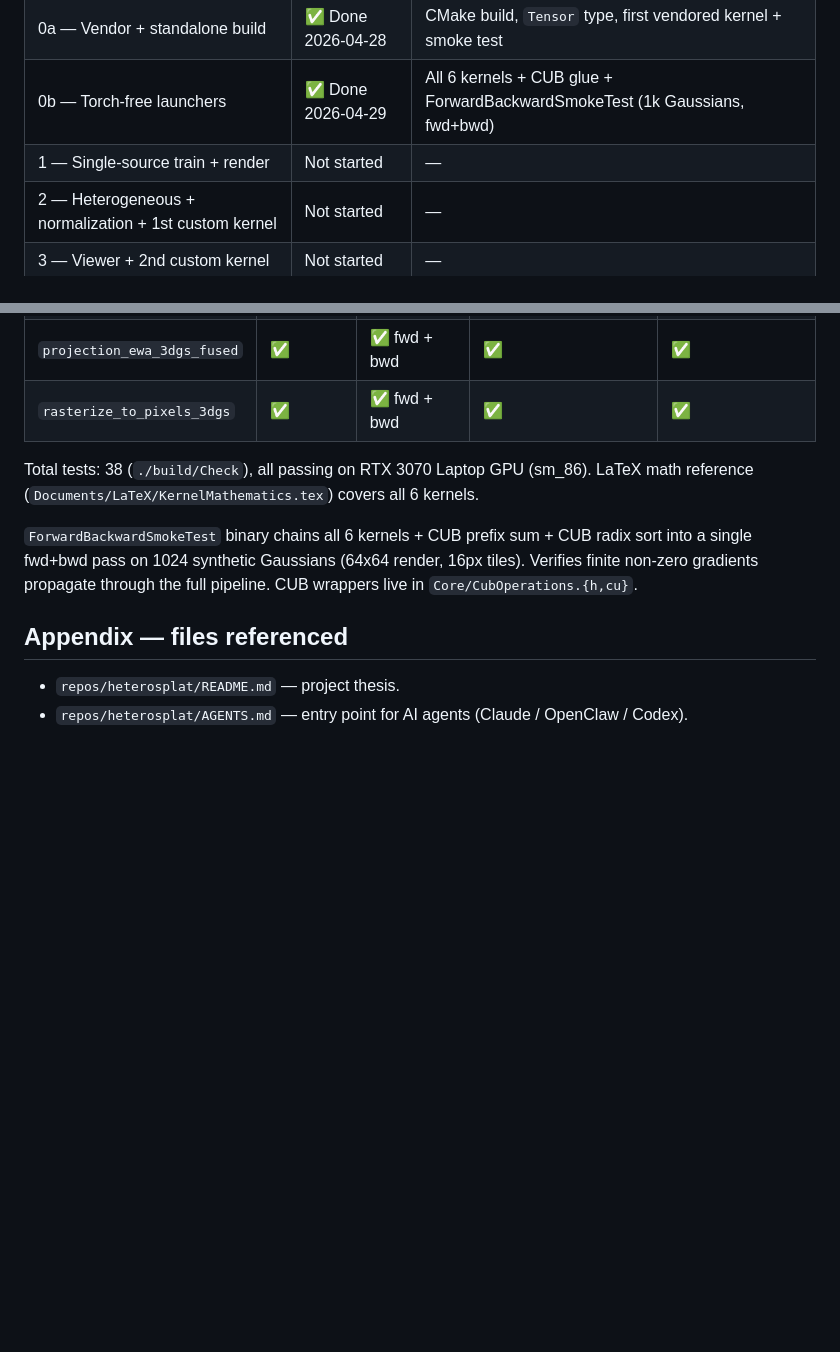
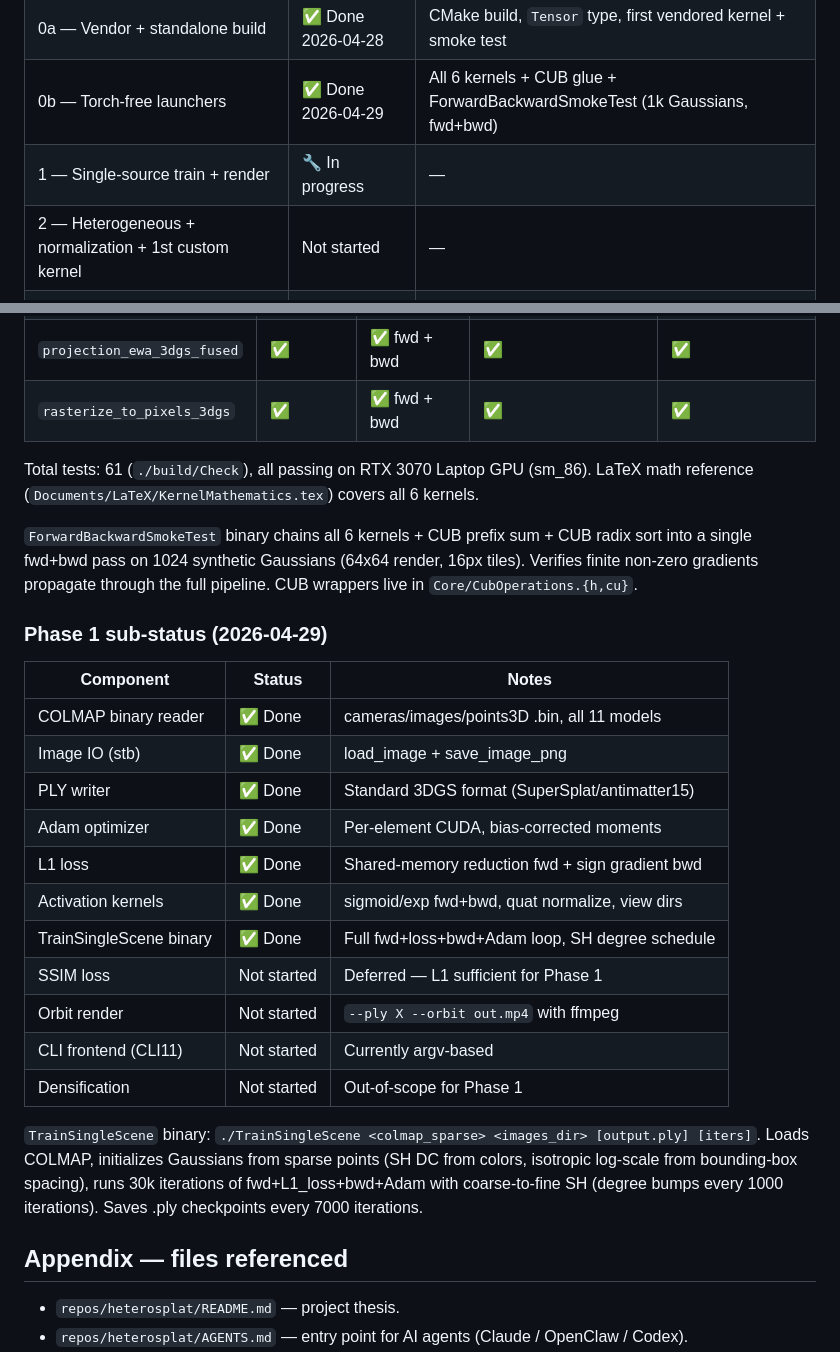
Before and after one commit to ernestyalumni/heterosplat, a Markdown page: PLAN.md, 2 parts joined by grey strips. Drawn GitHub-style; blank space fills up the shorter version.

Commit message:
Update PLAN.md: Phase 1 in progress, 61 tests
Co-Authored-By: Claude Opus 4.6 <noreply@anthropic.com>

```diff
--- a/PLAN.md
+++ b/PLAN.md
@@ -207,7 +207,7 @@ Each phase MUST end with a public artifact before the next begins. No "build eve
 | 0 — Dev environment | ✅ Done 2026-04-27 | Docker image with gsplat baked in |
 | 0a — Vendor + standalone build | ✅ Done 2026-04-28 | CMake build, `Tensor` type, first vendored kernel + smoke test |
 | 0b — Torch-free launchers | ✅ Done 2026-04-29 | All 6 kernels + CUB glue + ForwardBackwardSmokeTest (1k Gaussians, fwd+bwd) |
-| 1 — Single-source train + render | Not started | — |
+| 1 — Single-source train + render | 🔧 In progress | — |
 | 2 — Heterogeneous + normalization + 1st custom kernel | Not started | — |
 | 3 — Viewer + 2nd custom kernel | Not started | — |
 
@@ -222,9 +222,27 @@ Each phase MUST end with a public artifact before the next begins. No "build eve
 | `projection_ewa_3dgs_fused` | ✅ | ✅ fwd + bwd | ✅ | ✅ |
 | `rasterize_to_pixels_3dgs`  | ✅ | ✅ fwd + bwd | ✅ | ✅ |
 
-Total tests: 38 (`./build/Check`), all passing on RTX 3070 Laptop GPU (sm_86). LaTeX math reference (`Documents/LaTeX/KernelMathematics.tex`) covers all 6 kernels.
+Total tests: 61 (`./build/Check`), all passing on RTX 3070 Laptop GPU (sm_86). LaTeX math reference (`Documents/LaTeX/KernelMathematics.tex`) covers all 6 kernels.
 
 `ForwardBackwardSmokeTest` binary chains all 6 kernels + CUB prefix sum + CUB radix sort into a single fwd+bwd pass on 1024 synthetic Gaussians (64x64 render, 16px tiles). Verifies finite non-zero gradients propagate through the full pipeline. CUB wrappers live in `Core/CubOperations.{h,cu}`.
+
+### Phase 1 sub-status (2026-04-29)
+
+| Component | Status | Notes |
+|---|---|---|
+| COLMAP binary reader | ✅ Done | cameras/images/points3D .bin, all 11 models |
+| Image IO (stb) | ✅ Done | load_image + save_image_png |
+| PLY writer | ✅ Done | Standard 3DGS format (SuperSplat/antimatter15) |
+| Adam optimizer | ✅ Done | Per-element CUDA, bias-corrected moments |
+| L1 loss | ✅ Done | Shared-memory reduction fwd + sign gradient bwd |
+| Activation kernels | ✅ Done | sigmoid/exp fwd+bwd, quat normalize, view dirs |
+| TrainSingleScene binary | ✅ Done | Full fwd+loss+bwd+Adam loop, SH degree schedule |
+| SSIM loss | Not started | Deferred — L1 sufficient for Phase 1 |
+| Orbit render | Not started | `--ply X --orbit out.mp4` with ffmpeg |
+| CLI frontend (CLI11) | Not started | Currently argv-based |
+| Densification | Not started | Out-of-scope for Phase 1 |
+
+`TrainSingleScene` binary: `./TrainSingleScene <colmap_sparse> <images_dir> [output.ply] [iters]`. Loads COLMAP, initializes Gaussians from sparse points (SH DC from colors, isotropic log-scale from bounding-box spacing), runs 30k iterations of fwd+L1_loss+bwd+Adam with coarse-to-fine SH (degree bumps every 1000 iterations). Saves .ply checkpoints every 7000 iterations.
 
 ## Appendix — files referenced
 
```
